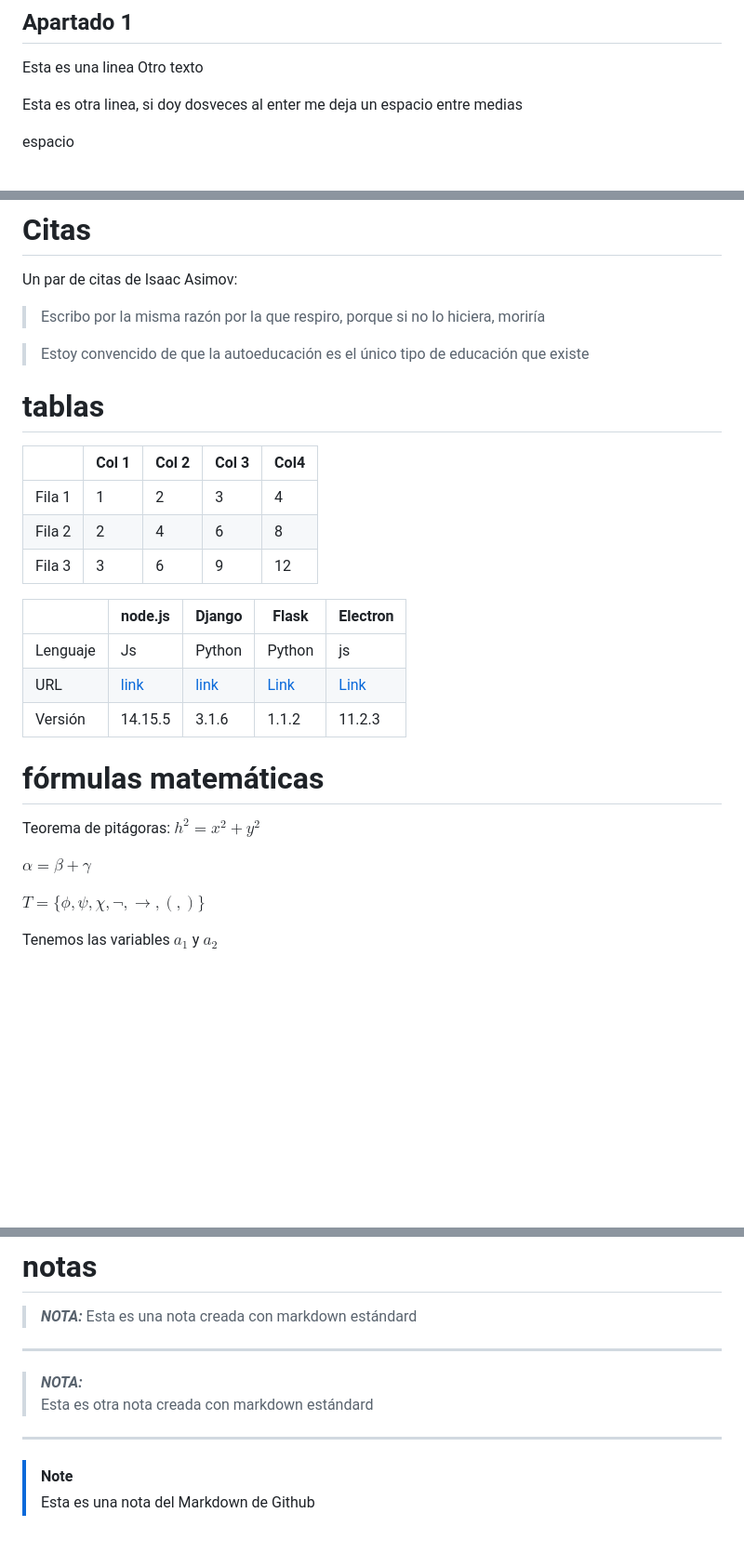
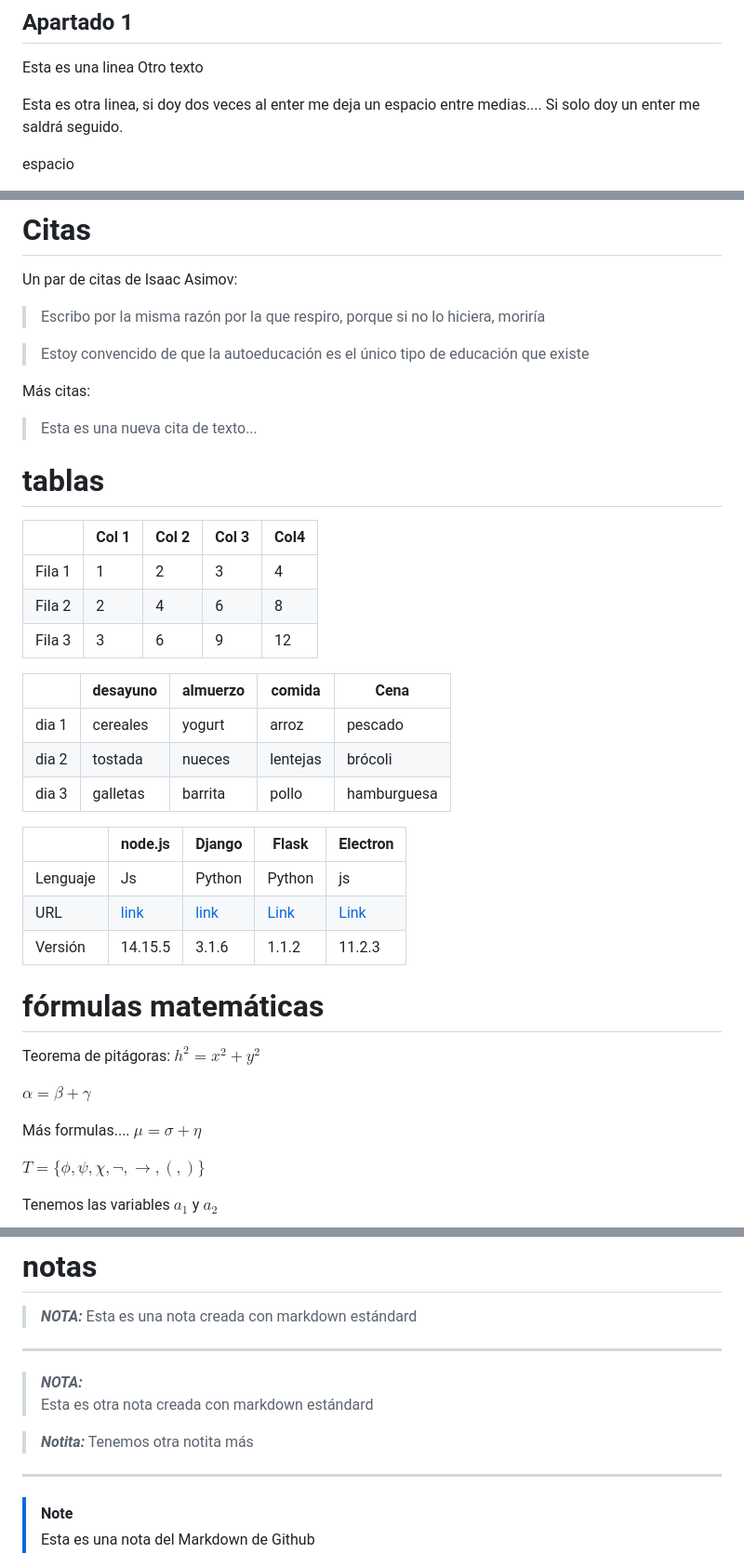
Before and after one commit to lmorenof2021/LTAW-Practicas, a Markdown page: P0/S1.md, 3 parts joined by grey strips. Shown at 93% size. GitHub-like rendering; blank space fills up the shorter version.

```diff
--- a/P0/S1.md
+++ b/P0/S1.md
@@ -5,7 +5,8 @@
 Esta es una       linea
 Otro texto
 
-Esta es otra linea, si doy dosveces al enter me deja un espacio entre medias
+Esta es otra linea, si doy dos veces al enter me deja un espacio entre medias....
+Si solo doy un enter me saldrá seguido.
 
 espacio
 
@@ -79,6 +86,9 @@ Un par de citas de Isaac Asimov:
 
 > Estoy convencido de que la autoeducación es el único tipo de educación que existe
 
+Más citas:
+>Esta es una nueva cita de texto...
+
 # tablas
 
 
@@ -88,6 +98,12 @@ Un par de citas de Isaac Asimov:
 |  Fila 2 |   2   |   4  |   6  |  8   |
 |  Fila 3 |   3   |   6  |   9  |  12  |
 
+
+|         | desayuno | almuerzo| comida| Cena |
+|---------|-------|------|------|------|
+|  dia 1 |   cereales   |   yogurt  |   arroz  |  pescado   |
+|  dia 2|   tostada   |   nueces  |   lentejas  |  brócoli   |
+|  dia 3|   galletas   |   barrita  |   pollo  |  hamburguesa  |
 
 |          |  node.js  | Django | Flask | Electron |
 |----------|-----------|--------|-------|----------|
@@ -100,6 +116,9 @@ Un par de citas de Isaac Asimov:
 Teorema de pitágoras: $h^2 = x^2 + y^2$
 
 $\alpha=\beta + \gamma$
+
+Más formulas....
+$\mu=\sigma + \eta$
 
 $`T = \{\phi, \psi, \chi, \neg, \rightarrow, \left(, \right) \}`$
 
@@ -117,6 +136,8 @@ $F = G \left( \frac{m_1 m_2}{r^2} \right)$
 > **_NOTA:_**
 >  Esta es otra nota creada con markdown estándard
 
+>**_Notita:_**
+Tenemos otra notita más
 ---
 
 > [!NOTE]
```
Also changed, not shown: other parts of P0/S1.md (+20 -0 lines).
